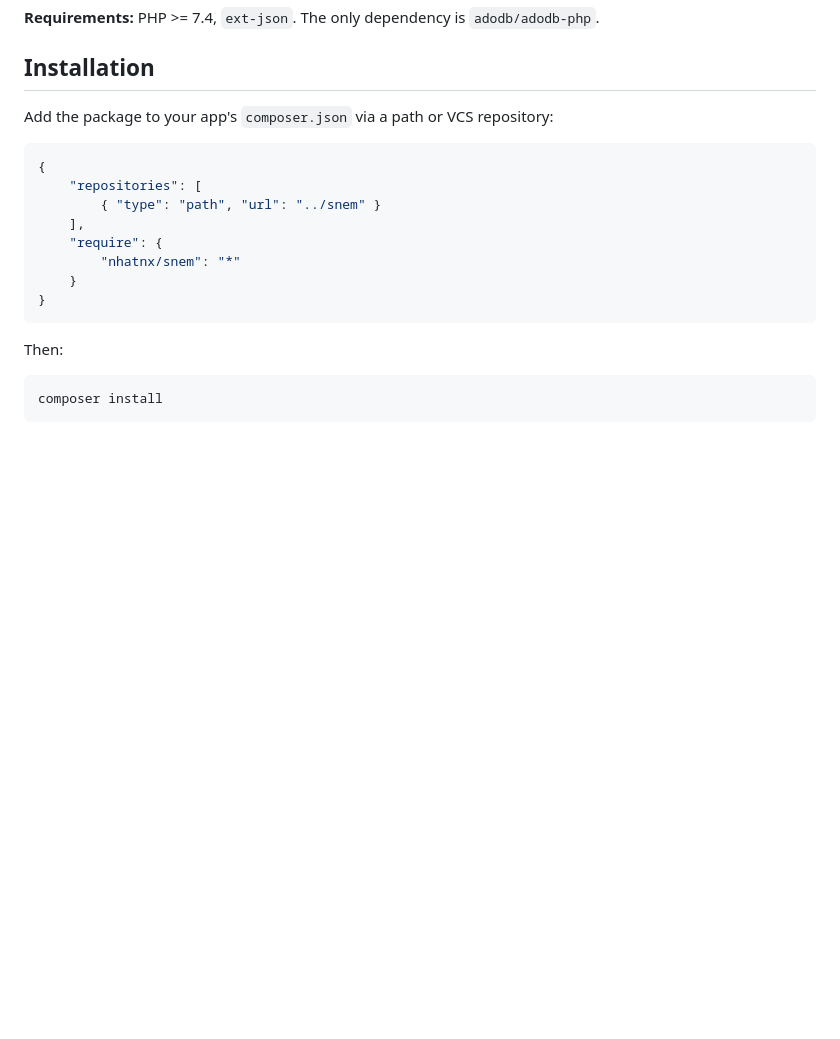
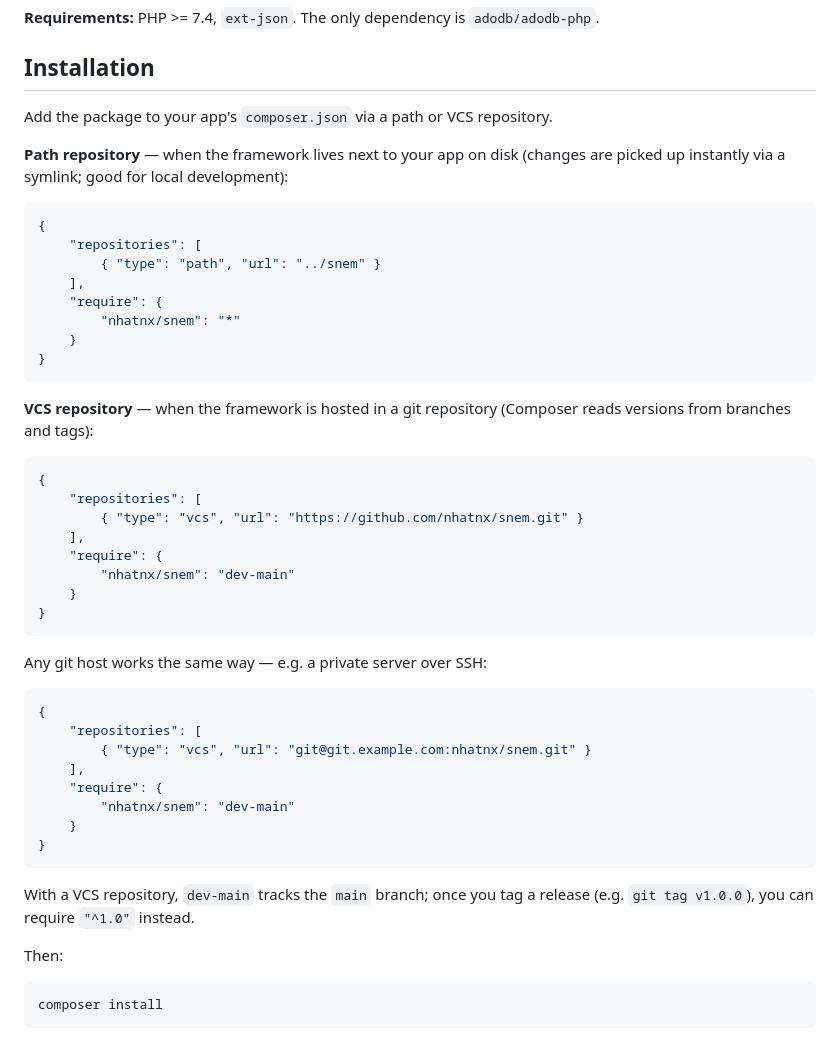
Before and after one commit to nhatnx/snem, a Markdown page: README.md, the part around the change. Rendered like a GitHub page; blank space fills up the shorter version.

Commit message:
README: add VCS repository install examples
Co-Authored-By: Claude Fable 5 <noreply@anthropic.com>

````diff
--- a/README.md
+++ b/README.md
@@ -8,7 +8,9 @@ SNEM gives you query-string routing, controllers with before/after hooks, plain
 
 ## Installation
 
-Add the package to your app's `composer.json` via a path or VCS repository:
+Add the package to your app's `composer.json` via a path or VCS repository.
+
+**Path repository** — when the framework lives next to your app on disk (changes are picked up instantly via a symlink; good for local development):
 
 ```json
 {
@@ -20,6 +22,34 @@ Add the package to your app's `composer.json` via a path or VCS repository:
     }
 }
 ```
+
+**VCS repository** — when the framework is hosted in a git repository (Composer reads versions from branches and tags):
+
+```json
+{
+    "repositories": [
+        { "type": "vcs", "url": "https://github.com/nhatnx/snem.git" }
+    ],
+    "require": {
+        "nhatnx/snem": "dev-main"
+    }
+}
+```
+
+Any git host works the same way — e.g. a private server over SSH:
+
+```json
+{
+    "repositories": [
+        { "type": "vcs", "url": "git@git.example.com:nhatnx/snem.git" }
+    ],
+    "require": {
+        "nhatnx/snem": "dev-main"
+    }
+}
+```
+
+With a VCS repository, `dev-main` tracks the `main` branch; once you tag a release (e.g. `git tag v1.0.0`), you can require `"^1.0"` instead.
 
 Then:
 
````
